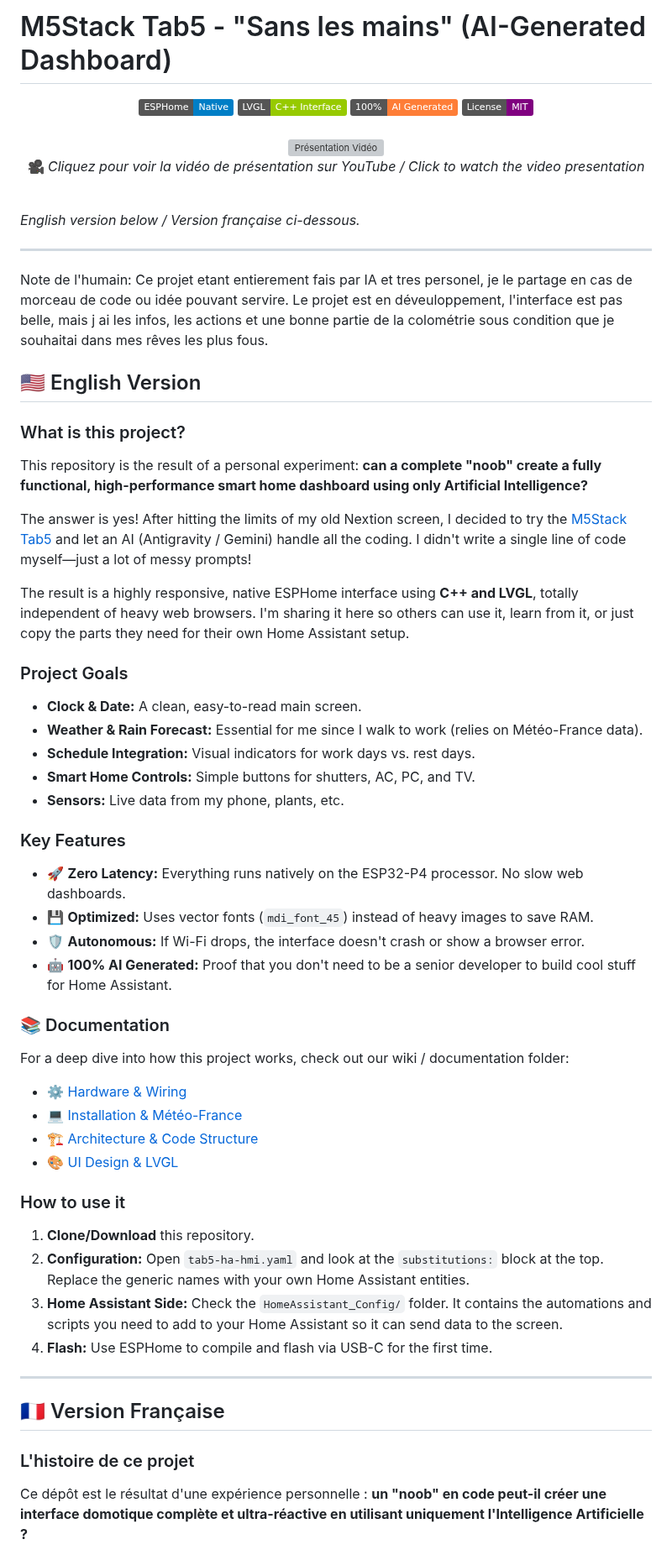
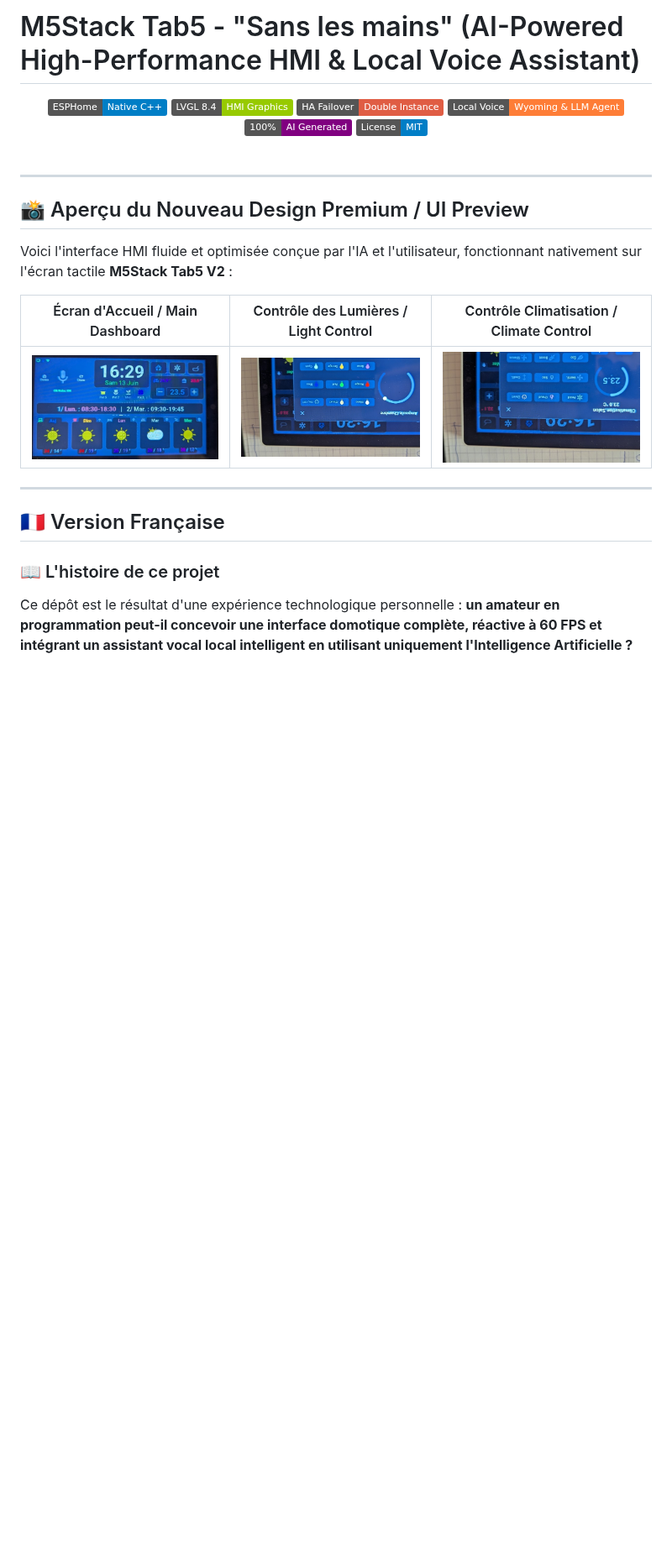
Before and after one commit to Axellum/M5-Tab5-ESPHome-LVGL, a Markdown page: README.md, the part around one of its changes. Shown at 84% size. Drawn GitHub-style; pictures changed too: docs/images/tab5_design_climate.jpg (added), docs/images/tab5_design_light.jpg (added), docs/images/tab5_design_main.jpg (added); badges without logos; blank space fills up the shorter version; grey boxes are pictures that could not be loaded.

Commit message:
docs: mise a jour du README avec l architecture 3-Layers, le failover HA et les visuels du nouveau design HMI

```diff
--- a/README.md
+++ b/README.md
@@ -1,68 +1,30 @@
-# M5Stack Tab5 - "Sans les mains" (AI-Generated Dashboard)
+# M5Stack Tab5 - "Sans les mains" (AI-Powered High-Performance HMI & Local Voice Assistant)
 
 <div align="center">
-  <img src="https://img.shields.io/badge/ESPHome-Native-blue.svg" alt="ESPHome Native" />
-  <img src="https://img.shields.io/badge/LVGL-C++_Interface-green.svg" alt="LVGL" />
-  <img src="https://img.shields.io/badge/100%25-AI_Generated-orange.svg" alt="AI Generated" />
-  <img src="https://img.shields.io/badge/License-MIT-purple.svg" alt="MIT License" />
+  <img src="https://img.shields.io/badge/ESPHome-Native_C++-blue.svg" alt="ESPHome Native" />
+  <img src="https://img.shields.io/badge/LVGL_8.4-HMI_Graphics-green.svg" alt="LVGL" />
+  <img src="https://img.shields.io/badge/HA_Failover-Double_Instance-red.svg" alt="HA Failover" />
+  <img src="https://img.shields.io/badge/Local_Voice-Wyoming_&_LLM_Agent-orange.svg" alt="Local Voice" />
+  <img src="https://img.shields.io/badge/100%25-AI_Generated-purple.svg" alt="AI Generated" />
+  <img src="https://img.shields.io/badge/License-MIT-blue.svg" alt="MIT License" />
 </div>
 
 <br>
 
-<div align="center">
-  <a href="https://www.youtube.com/watch?v=Wd6ROEF_6pc">
-    <img src="https://img.youtube.com/vi/Wd6ROEF_6pc/maxresdefault.jpg" width="800" alt="Présentation Vidéo">
-  </a>
-  <br>
-  <p>🎥 <i>Cliquez pour voir la vidéo de présentation sur YouTube / Click to watch the video presentation</i></p>
-</div>
+---
 
-<br>
+## 📸 Aperçu du Nouveau Design Premium / UI Preview
 
-*English version below / Version française ci-dessous.*
+Voici l'interface HMI fluide et optimisée conçue par l'IA et l'utilisateur, fonctionnant nativement sur l'écran tactile **M5Stack Tab5 V2** :
 
----
-Note de l'humain: Ce projet etant entierement fais par IA et tres personel, je le partage en cas de morceau de code ou idée pouvant servire. Le projet est en déveuloppement, l'interface est pas belle, mais j ai les infos, les actions et une bonne partie de la colométrie sous condition que je souhaitai dans mes rêves les plus fous.
-
-## 🇺🇸 English Version
-
-### What is this project?
-This repository is the result of a personal experiment: **can a complete "noob" create a fully functional, high-performance smart home dashboard using only Artificial Intelligence?**
-
-The answer is yes! After hitting the limits of my old Nextion screen, I decided to try the [M5Stack Tab5](https://m5stack.com/) and let an AI (Antigravity / Gemini) handle all the coding. I didn't write a single line of code myself—just a lot of messy prompts!
-
-The result is a highly responsive, native ESPHome interface using **C++ and LVGL**, totally independent of heavy web browsers. I'm sharing it here so others can use it, learn from it, or just copy the parts they need for their own Home Assistant setup.
-
-### Project Goals
-* **Clock & Date:** A clean, easy-to-read main screen.
-* **Weather & Rain Forecast:** Essential for me since I walk to work (relies on Météo-France data).
-* **Schedule Integration:** Visual indicators for work days vs. rest days.
-* **Smart Home Controls:** Simple buttons for shutters, AC, PC, and TV.
-* **Sensors:** Live data from my phone, plants, etc.
-
-### Key Features
-* 🚀 **Zero Latency:** Everything runs natively on the ESP32-P4 processor. No slow web dashboards.
-* 💾 **Optimized:** Uses vector fonts (`mdi_font_45`) instead of heavy images to save RAM.
-* 🛡️ **Autonomous:** If Wi-Fi drops, the interface doesn't crash or show a browser error.
-* 🤖 **100% AI Generated:** Proof that you don't need to be a senior developer to build cool stuff for Home Assistant.
-
-### 📚 Documentation
-For a deep dive into how this project works, check out our wiki / documentation folder:
-* [⚙️ Hardware & Wiring](docs/hardware.md)
-* [💻 Installation & Météo-France](docs/installation.md)
-* [🏗️ Architecture & Code Structure](docs/architecture.md)
-* [🎨 UI Design & LVGL](docs/ui_design.md)
-
-### How to use it
-1. **Clone/Download** this repository.
-2. **Configuration:** Open `tab5-ha-hmi.yaml` and look at the `substitutions:` block at the top. Replace the generic names with your own Home Assistant entities.
-3. **Home Assistant Side:** Check the `HomeAssistant_Config/` folder. It contains the automations and scripts you need to add to your Home Assistant so it can send data to the screen.
-4. **Flash:** Use ESPHome to compile and flash via USB-C for the first time.
+| Écran d'Accueil / Main Dashboard | Contrôle des Lumières / Light Control | Contrôle Climatisation / Climate Control |
+| :---: | :---: | :---: |
+| ![Écran Principal](docs/images/tab5_design_main.jpg) | ![Contrôle Lumière](docs/images/tab5_design_light.jpg) | ![Contrôle Climatisation](docs/images/tab5_design_climate.jpg) |
 
 ---
 
 ## 🇫🇷 Version Française
 
-### L'histoire de ce projet
-Ce dépôt est le résultat d'une expérience personnelle : **un "noob" en code peut-il créer une interface domotique complète et ultra-réactive en utilisant uniquement l'Intelligence Artificielle ?**
+### 📖 L'histoire de ce projet
+Ce dépôt est le résultat d'une expérience technologique personnelle : **un amateur en programmation peut-il concevoir une interface domotique complète, réactive à 60 FPS et intégrant un assistant vocal local intelligent en utilisant uniquement l'Intelligence Artificielle ?**
 
```
Also changed, not shown: other parts of README.md (+117 -29 lines).
